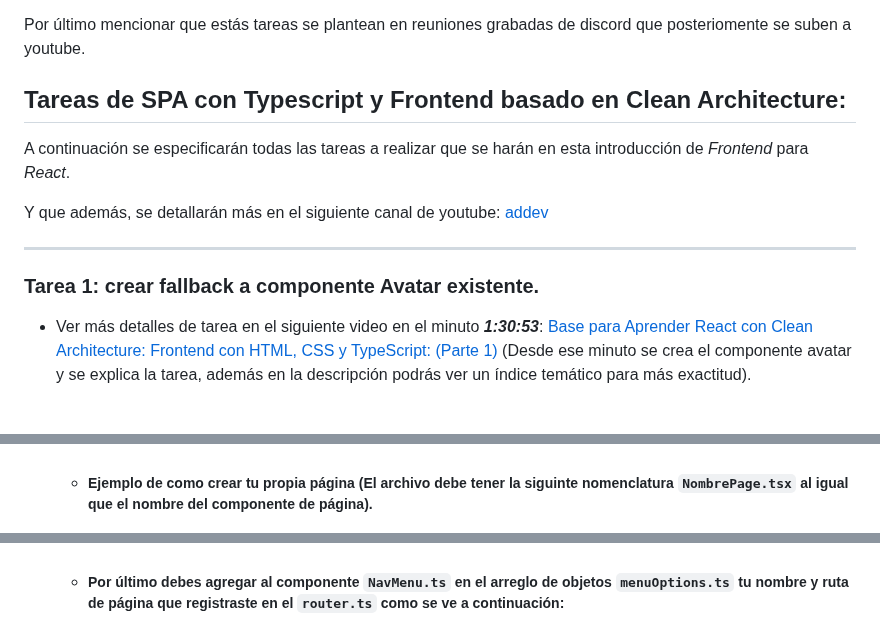
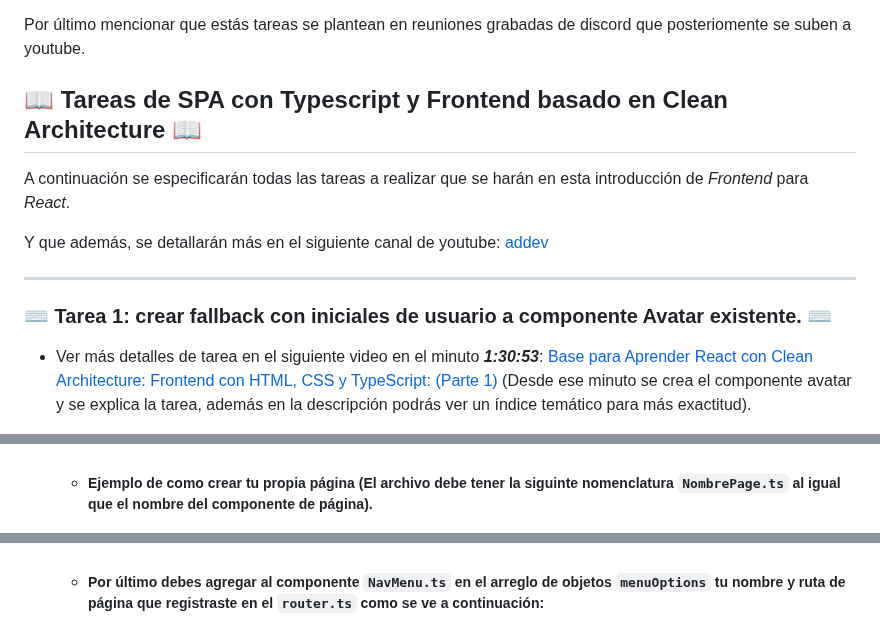
Before and after one commit to Web-Developer-Community-Projects/intro-frontend-base, a Markdown page: README.md, 3 parts joined by grey strips. GitHub-like rendering.

Commit message:
docs: Documentar y corrergir ortografía de tarea 1 en README.md

```diff
--- a/README.md
+++ b/README.md
@@ -13,7 +13,7 @@ Además se agregan blogs útiles que complementan la clase (ver estos en [Blogs
 Por último mencionar que estás tareas se plantean en reuniones grabadas de discord que posteriomente se suben a youtube.
 
 
-## Tareas de SPA con Typescript y Frontend basado en Clean Architecture:
+## 📖 Tareas de SPA con Typescript y Frontend basado en Clean Architecture 📖
 A continuación se especificarán todas las tareas a realizar que se harán en esta introducción de
 _Frontend_ para _React_.
 
@@ -21,7 +21,7 @@ Y que además, se detallarán más en el siguiente canal de youtube: [addev](htt
 
 ___
 
-### **Tarea 1:** crear fallback a componente Avatar existente.
+### ⌨️ **Tarea 1:** crear fallback con iniciales de usuario a componente Avatar existente. ⌨️
 - Ver más detalles de tarea en el siguiente video en el minuto **_1:30:53_**: [Base para Aprender React con Clean Architecture: Frontend con HTML, CSS y TypeScript: (Parte 1)](https://youtu.be/TNFrjhVi7uo?si=kfVjQPrR8kZqTwlD) (Desde ese minuto se crea el componente avatar y se explica la tarea, además en la descripción podrás ver un índice temático para más exactitud).
 
 - Debes agregar funcionalidad adicional de fallback al componente avatar de la carpeta `/presentation/components/shared`. A continuación los detalles:
@@ -49,10 +49,10 @@ ___
     - ##### Para registrar las páginas tienes que agregar un `if` y agregar la página agregada como se ve a continuación en el `router.ts` con tu propio nombre (que no exista ya registrado):
     ![Paso 3.1](./public/images/tarea1-paso3_1.png)
 
-    - ##### Ejemplo de como crear tu propia página (El archivo debe tener la siguinte nomenclatura `NombrePage.tsx` al igual que el nombre del componente de página).
+    - ##### Ejemplo de como crear tu propia página (El archivo debe tener la siguinte nomenclatura `NombrePage.ts` al igual que el nombre del componente de página).
     ![Paso 3.2](./public/images/tarea1-paso3_2.png)
 
-    - ##### Por último debes agregar al componente `NavMenu.ts` en el arreglo de objetos `menuOptions.ts` tu nombre y ruta de página que registraste en el `router.ts` como se ve a continuación:
+    - ##### Por último debes agregar al componente `NavMenu.ts` en el arreglo de objetos **`menuOptions`** tu nombre y ruta de página que registraste en el `router.ts` como se ve a continuación:
     ![Paso 3.3](./public/images/tarea1-paso3_3.png)
 
 ___
```
